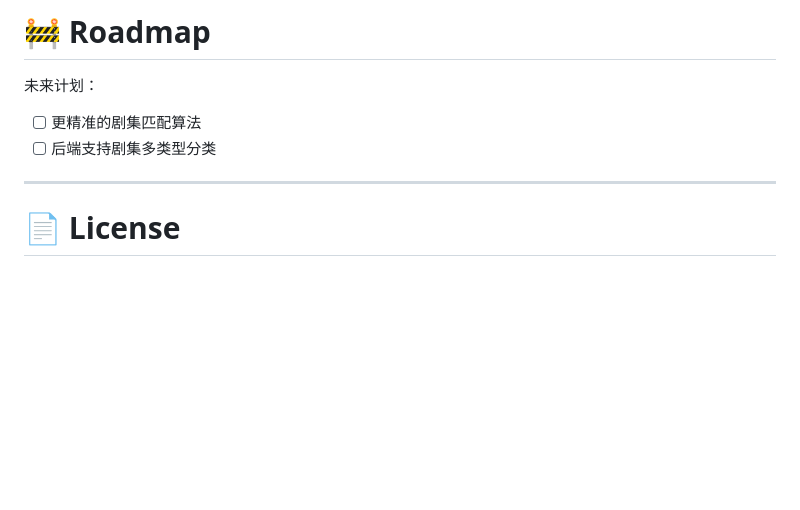
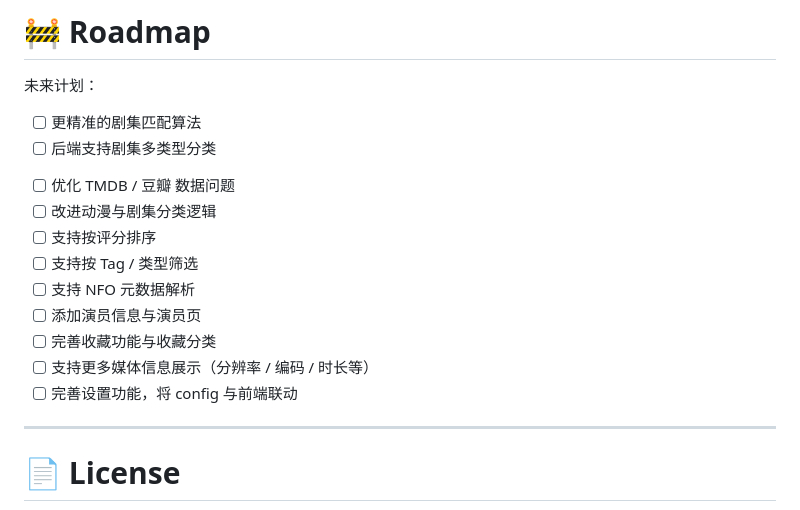
Before and after one commit to fuxd01125/MovieWall_Desktop, a Markdown page: README.md, the part around one of its changes. GitHub-like rendering; blank space fills up the shorter version.

Commit message:
更新readme

```diff
--- a/README.md
+++ b/README.md
@@ -413,6 +413,15 @@ TMDB 通常用于：
 
 * [ ] 更精准的剧集匹配算法
 * [ ] 后端支持剧集多类型分类
+- [ ] 优化 TMDB / 豆瓣 数据问题
+- [ ] 改进动漫与剧集分类逻辑
+- [ ] 支持按评分排序
+- [ ] 支持按 Tag / 类型筛选
+- [ ] 支持 NFO 元数据解析
+- [ ] 添加演员信息与演员页
+- [ ] 完善收藏功能与收藏分类
+- [ ] 支持更多媒体信息展示（分辨率 / 编码 / 时长等）
+- [ ] 完善设置功能，将 config 与前端联动
 
 ---
 
```
Also changed, not shown: other parts of README.md (+1 -1 lines).
